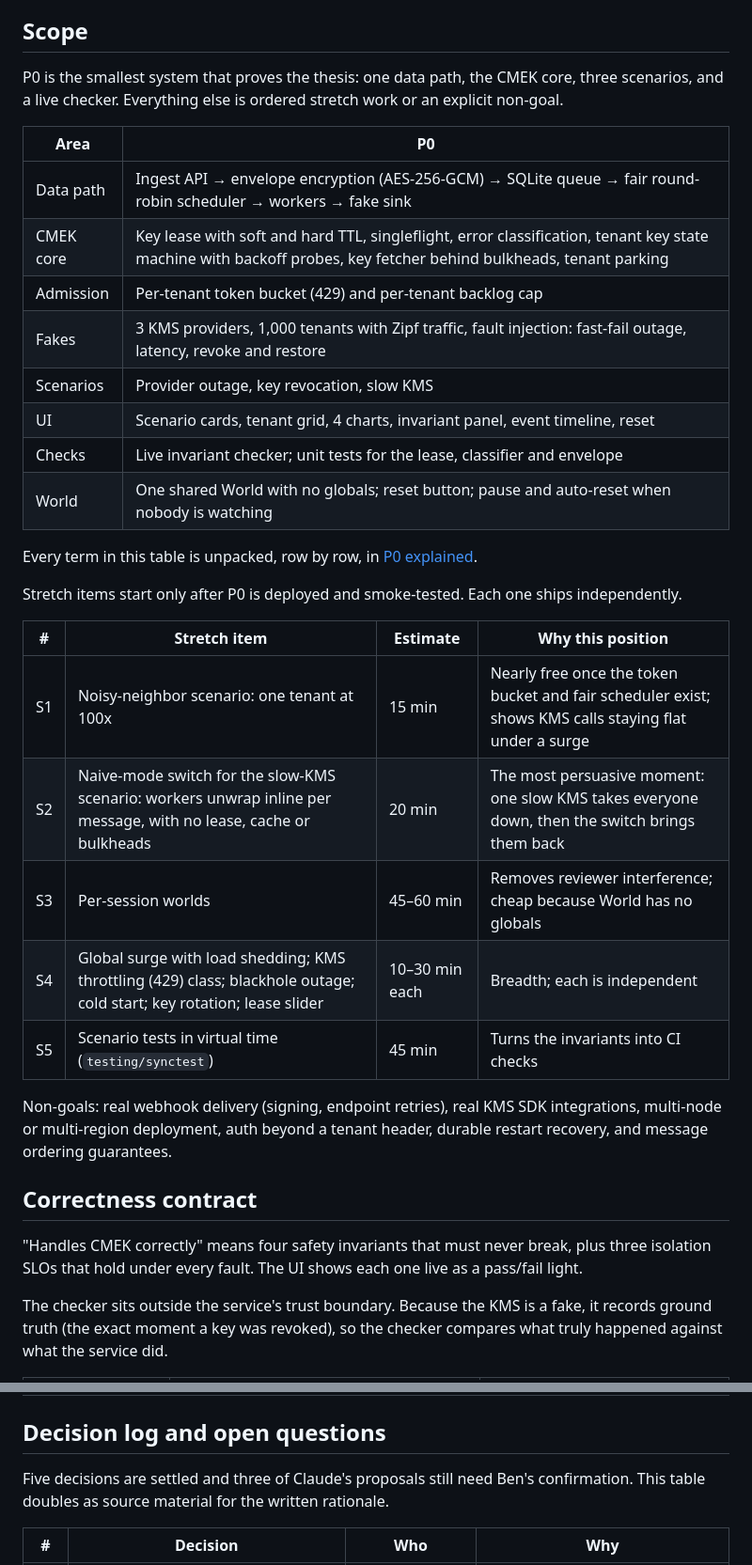
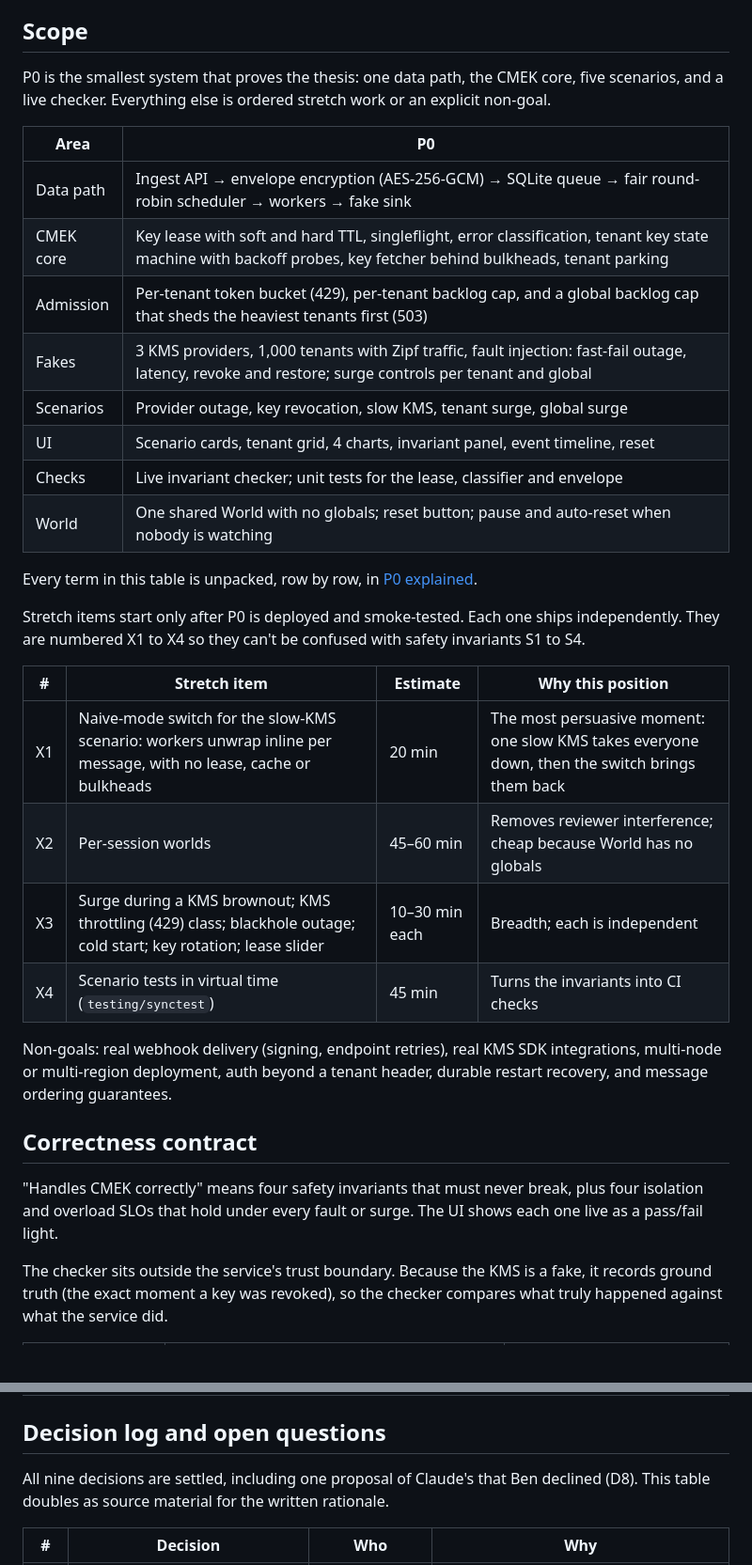
Before and after one commit to prabenzo/cmek, a Markdown page: docs/SPEC.md, 2 parts joined by grey strips. Shown at 94% size. GitHub-like rendering; blank space fills up the shorter version.

```diff
--- a/docs/SPEC.md
+++ b/docs/SPEC.md
@@ -32,36 +32,35 @@ The submission succeeds if three things hold:
 
 ## Scope
 
-P0 is the smallest system that proves the thesis: one data path, the CMEK core, three scenarios, and a live checker. Everything else is ordered stretch work or an explicit non-goal.
+P0 is the smallest system that proves the thesis: one data path, the CMEK core, five scenarios, and a live checker. Everything else is ordered stretch work or an explicit non-goal.
 
 | Area | P0 |
 | --- | --- |
 | Data path | Ingest API → envelope encryption (AES-256-GCM) → SQLite queue → fair round-robin scheduler → workers → fake sink |
 | CMEK core | Key lease with soft and hard TTL, singleflight, error classification, tenant key state machine with backoff probes, key fetcher behind bulkheads, tenant parking |
-| Admission | Per-tenant token bucket (429) and per-tenant backlog cap |
-| Fakes | 3 KMS providers, 1,000 tenants with Zipf traffic, fault injection: fast-fail outage, latency, revoke and restore |
-| Scenarios | Provider outage, key revocation, slow KMS |
+| Admission | Per-tenant token bucket (429), per-tenant backlog cap, and a global backlog cap that sheds the heaviest tenants first (503) |
+| Fakes | 3 KMS providers, 1,000 tenants with Zipf traffic, fault injection: fast-fail outage, latency, revoke and restore; surge controls per tenant and global |
+| Scenarios | Provider outage, key revocation, slow KMS, tenant surge, global surge |
 | UI | Scenario cards, tenant grid, 4 charts, invariant panel, event timeline, reset |
 | Checks | Live invariant checker; unit tests for the lease, classifier and envelope |
 | World | One shared World with no globals; reset button; pause and auto-reset when nobody is watching |
 
 Every term in this table is unpacked, row by row, in [P0 explained](file/fa225fcb-06cd).
 
-Stretch items start only after P0 is deployed and smoke-tested. Each one ships independently.
+Stretch items start only after P0 is deployed and smoke-tested. Each one ships independently. They are numbered X1 to X4 so they can't be confused with safety invariants S1 to S4.
 
 | # | Stretch item | Estimate | Why this position |
 | --- | --- | --- | --- |
-| S1 | Noisy-neighbor scenario: one tenant at 100x | 15 min | Nearly free once the token bucket and fair scheduler exist; shows KMS calls staying flat under a surge |
-| S2 | Naive-mode switch for the slow-KMS scenario: workers unwrap inline per message, with no lease, cache or bulkheads | 20 min | The most persuasive moment: one slow KMS takes everyone down, then the switch brings them back |
-| S3 | Per-session worlds | 45–60 min | Removes reviewer interference; cheap because World has no globals |
-| S4 | Global surge with load shedding; KMS throttling (429) class; blackhole outage; cold start; key rotation; lease slider | 10–30 min each | Breadth; each is independent |
-| S5 | Scenario tests in virtual time (`testing/synctest`) | 45 min | Turns the invariants into CI checks |
+| X1 | Naive-mode switch for the slow-KMS scenario: workers unwrap inline per message, with no lease, cache or bulkheads | 20 min | The most persuasive moment: one slow KMS takes everyone down, then the switch brings them back |
+| X2 | Per-session worlds | 45–60 min | Removes reviewer interference; cheap because World has no globals |
+| X3 | Surge during a KMS brownout; KMS throttling (429) class; blackhole outage; cold start; key rotation; lease slider | 10–30 min each | Breadth; each is independent |
+| X4 | Scenario tests in virtual time (`testing/synctest`) | 45 min | Turns the invariants into CI checks |
 
 Non-goals: real webhook delivery (signing, endpoint retries), real KMS SDK integrations, multi-node or multi-region deployment, auth beyond a tenant header, durable restart recovery, and message ordering guarantees.
 
 ## Correctness contract
 
-"Handles CMEK correctly" means four safety invariants that must never break, plus three isolation SLOs that hold under every fault. The UI shows each one live as a pass/fail light.
+"Handles CMEK correctly" means four safety invariants that must never break, plus four isolation and overload SLOs that hold under every fault or surge. The UI shows each one live as a pass/fail light.
 
 The checker sits outside the service's trust boundary. Because the KMS is a fake, it records ground truth (the exact moment a key was revoked), so the checker compares what truly happened against what the service did.
 
@@ -290,7 +305,7 @@ The most valuable extension removes the KMS from the write path entirely; the re
 
 ## Decision log and open questions
 
-Five decisions are settled and three of Claude's proposals still need Ben's confirmation. This table doubles as source material for the written rationale.
+All nine decisions are settled, including one proposal of Claude's that Ben declined (D8). This table doubles as source material for the written rationale.
 
 | # | Decision | Who | Why |
 | --- | --- | --- | --- |
```
Also changed, not shown: other parts of docs/SPEC.md (+60 -42 lines).
